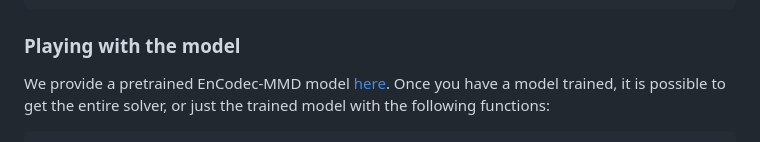
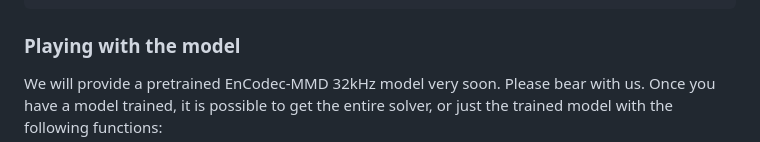
Before and after one commit to facebookresearch/audiocraft, a Markdown page: docs/MMD.md, the part around the change. Drawn GitHub-style.

Commit message:
README adjust

```diff
--- a/docs/MMD.md
+++ b/docs/MMD.md
@@ -49,7 +49,9 @@ dora grid compression.encodec_musicgen_mmd_32khz
 
 ### Playing with the model
 
-We provide a pretrained EnCodec-MMD model [here][drive_link].
+<!-- We provide a pretrained EnCodec-MMD model [here][drive_link]. -->
+We will provide a pretrained EnCodec-MMD 32kHz model very soon.
+Please bear with us.
 Once you have a model trained, it is possible to get the entire solver, or just
 the trained model with the following functions:
 
```
